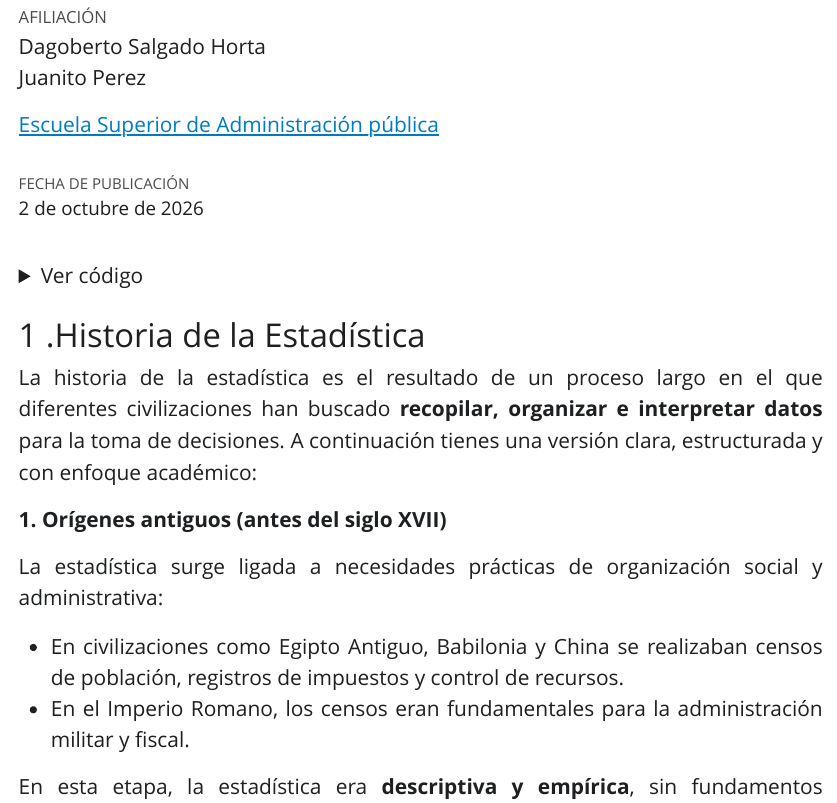
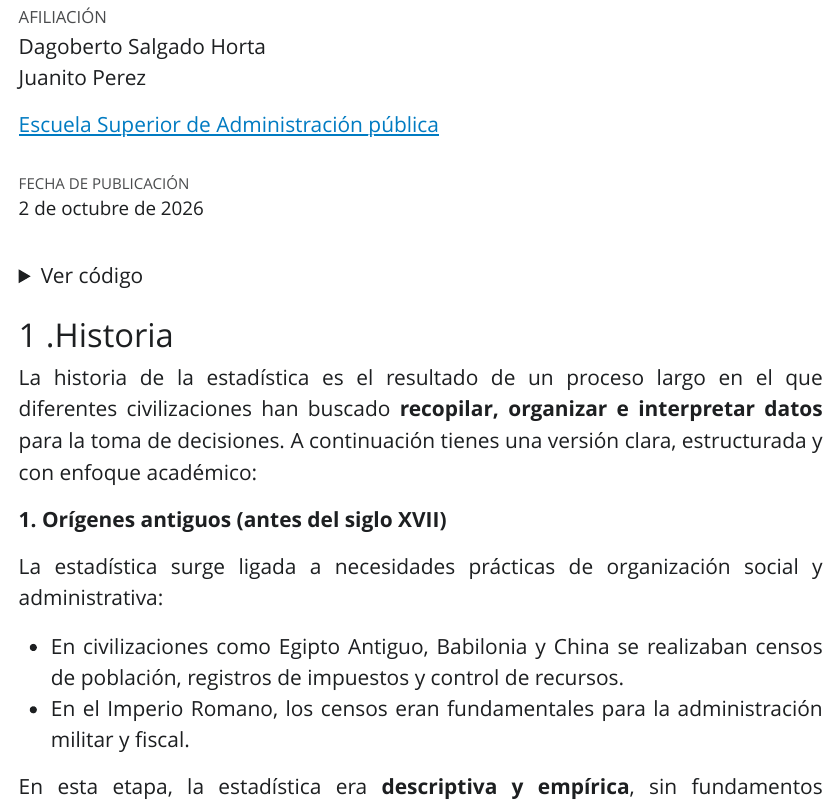
Before and after one commit to Dagoberto1967/liliana, a Quarto document (index.qmd): the page in a window 1100 px wide, from 150 px down. The pictures show the output file index.html that the author committed with the source, opened offline; Quarto's library style sheets are replaced by a plain one without menus.

Commit message:
modificando 1

````diff
--- a/index.qmd
+++ b/index.qmd
@@ -81,7 +81,7 @@ if (!require(readxl)) {
 library(readxl)
 ```
 
-# .Historia de la Estadística
+# .Historia
 
 La historia de la estadística es el resultado de un proceso largo en el que diferentes civilizaciones han buscado **recopilar, organizar e interpretar datos** para la toma de decisiones. A continuación tienes una versión clara, estructurada y con enfoque académico:
 
````
Also changed, not shown: index.html, 1 other file.
